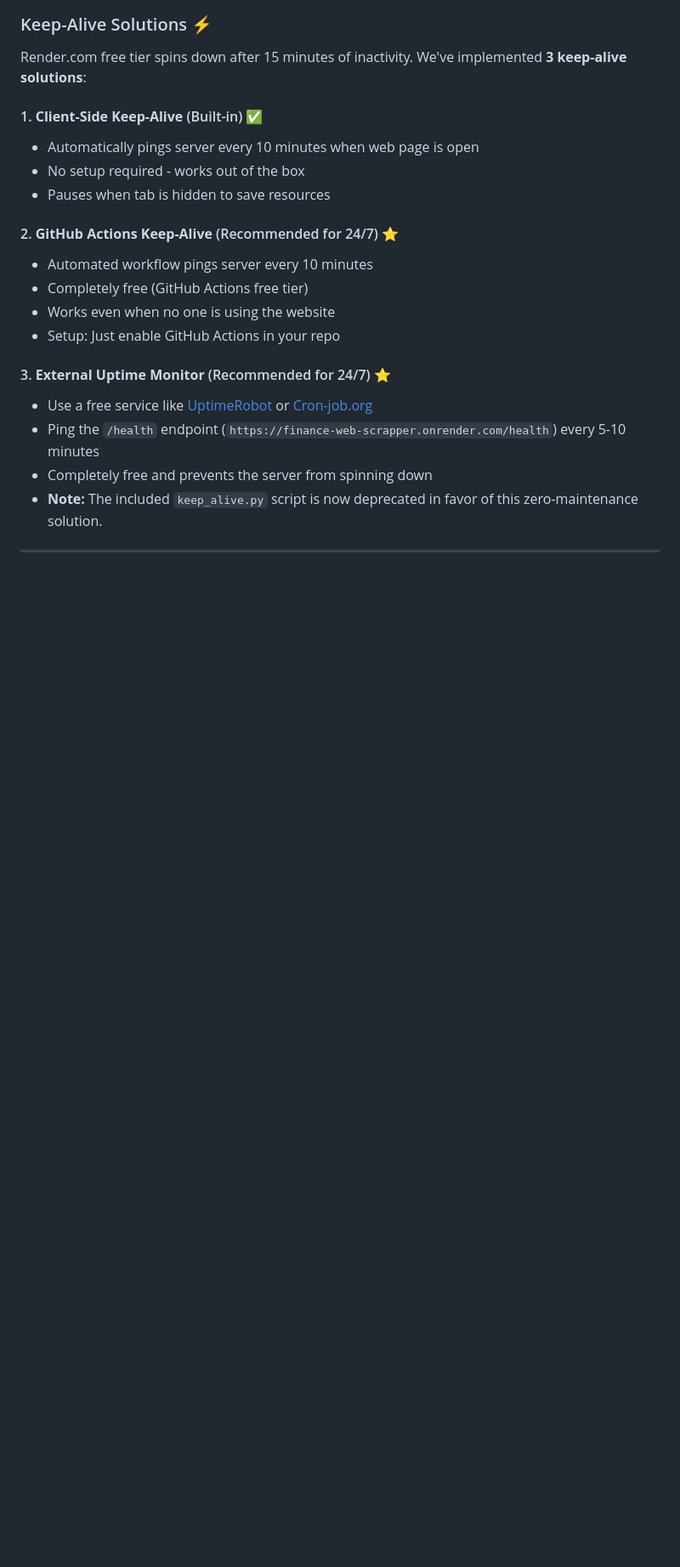
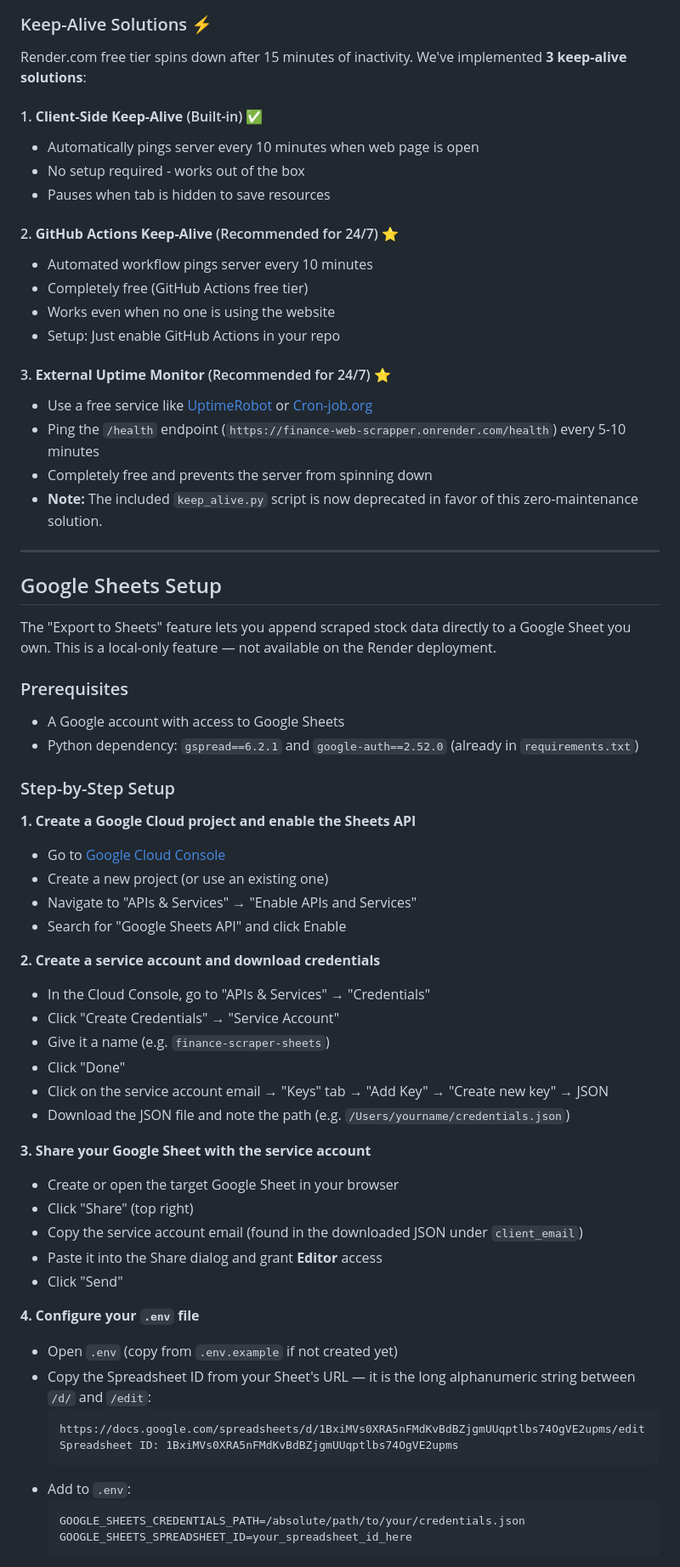
Before and after one commit to JunHao95/FinanceWebScrapper, a Markdown page: README.md, the part around one of its changes. Shown at 85% size. GitHub-like rendering; blank space fills up the shorter version.

Commit message:
docs(31-03): add Google Sheets Setup section to README.md
5-step service account setup guide: GCP project, credentials JSON,
Sheet sharing, .env config, and header row. Usage steps + troubleshooting
table for common errors. Quick-start step 7 links to this section.

Co-Authored-By: Claude Sonnet 4.6 <noreply@anthropic.com>

````diff
--- a/README.md
+++ b/README.md
@@ -515,3 +519,51 @@ Render.com free tier spins down after 15 minutes of inactivity. We've implemente
 - Ping the `/health` endpoint (`https://finance-web-scrapper.onrender.com/health`) every 5-10 minutes
 - Completely free and prevents the server from spinning down
 - **Note:** The included `keep_alive.py` script is now deprecated in favor of this zero-maintenance solution.
+
+---
+
+## Google Sheets Setup
+
+The "Export to Sheets" feature lets you append scraped stock data directly to a Google Sheet you own. This is a local-only feature — not available on the Render deployment.
+
+### Prerequisites
+
+- A Google account with access to Google Sheets
+- Python dependency: `gspread==6.2.1` and `google-auth==2.52.0` (already in `requirements.txt`)
+
+### Step-by-Step Setup
+
+**1. Create a Google Cloud project and enable the Sheets API**
+- Go to [Google Cloud Console](https://console.cloud.google.com/)
+- Create a new project (or use an existing one)
+- Navigate to "APIs & Services" → "Enable APIs and Services"
+- Search for "Google Sheets API" and click Enable
+
+**2. Create a service account and download credentials**
+- In the Cloud Console, go to "APIs & Services" → "Credentials"
+- Click "Create Credentials" → "Service Account"
+- Give it a name (e.g. `finance-scraper-sheets`)
+- Click "Done"
+- Click on the service account email → "Keys" tab → "Add Key" → "Create new key" → JSON
+- Download the JSON file and note the path (e.g. `/Users/yourname/credentials.json`)
+
+**3. Share your Google Sheet with the service account**
+- Create or open the target Google Sheet in your browser
+- Click "Share" (top right)
+- Copy the service account email (found in the downloaded JSON under `client_email`)
+- Paste it into the Share dialog and grant **Editor** access
+- Click "Send"
+
+**4. Configure your `.env` file**
+- Open `.env` (copy from `.env.example` if not created yet)
+- Copy the Spreadsheet ID from your Sheet's URL — it is the long alphanumeric string between `/d/` and `/edit`:
+  ```
+  https://docs.google.com/spreadsheets/d/1BxiMVs0XRA5nFMdKvBdBZjgmUUqptlbs74OgVE2upms/edit
+  Spreadsheet ID: 1BxiMVs0XRA5nFMdKvBdBZjgmUUqptlbs74OgVE2upms
+  ```
+- Add to `.env`:
+  ```
+  GOOGLE_SHEETS_CREDENTIALS_PATH=/absolute/path/to/your/credentials.json
+  GOOGLE_SHEETS_SPREADSHEET_ID=your_spreadsheet_id_here
+  ```
+
````
Also changed, not shown: other parts of README.md (+25 -0 lines).
